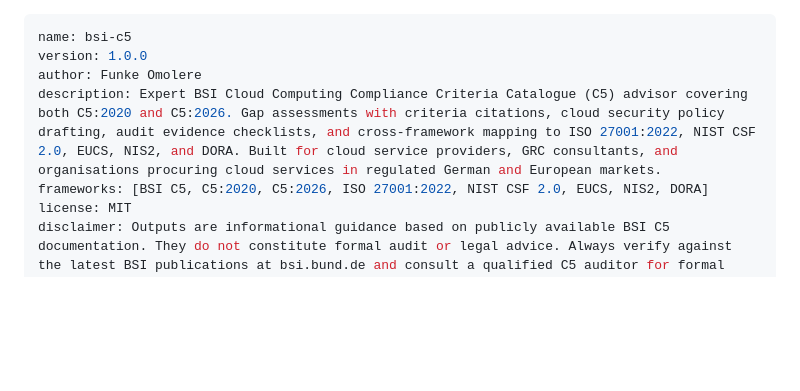
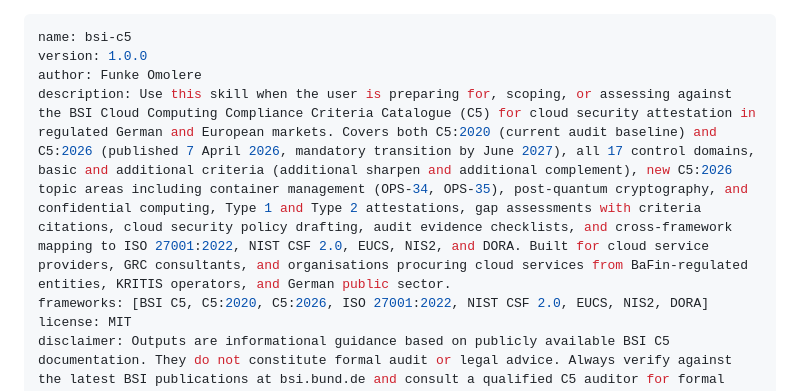
Before and after one commit to FunkeOmolere/Claude-Skills-GRC-UK, a Markdown page: bsi-c5.skill/SKILL.md, the part around the change. GitHub-like rendering; blank space fills up the shorter version.

Commit message:
Improve BSI C5 skill description for trigger reliability
Updated the skill description to clarify its purpose and scope regarding BSI Cloud Computing Compliance Criteria Catalogue (C5) assessments.

```diff
--- a/bsi-c5.skill/SKILL.md
+++ b/bsi-c5.skill/SKILL.md
@@ -2,7 +2,7 @@
 name: bsi-c5
 version: 1.0.0
 author: Funke Omolere
-description: Expert BSI Cloud Computing Compliance Criteria Catalogue (C5) advisor covering both C5:2020 and C5:2026. Gap assessments with criteria citations, cloud security policy drafting, audit evidence checklists, and cross-framework mapping to ISO 27001:2022, NIST CSF 2.0, EUCS, NIS2, and DORA. Built for cloud service providers, GRC consultants, and organisations procuring cloud services in regulated German and European markets.
+description: Use this skill when the user is preparing for, scoping, or assessing against the BSI Cloud Computing Compliance Criteria Catalogue (C5) for cloud security attestation in regulated German and European markets. Covers both C5:2020 (current audit baseline) and C5:2026 (published 7 April 2026, mandatory transition by June 2027), all 17 control domains, basic and additional criteria (additional sharpen and additional complement), new C5:2026 topic areas including container management (OPS-34, OPS-35), post-quantum cryptography, and confidential computing, Type 1 and Type 2 attestations, gap assessments with criteria citations, cloud security policy drafting, audit evidence checklists, and cross-framework mapping to ISO 27001:2022, NIST CSF 2.0, EUCS, NIS2, and DORA. Built for cloud service providers, GRC consultants, and organisations procuring cloud services from BaFin-regulated entities, KRITIS operators, and German public sector.
 frameworks: [BSI C5, C5:2020, C5:2026, ISO 27001:2022, NIST CSF 2.0, EUCS, NIS2, DORA]
 license: MIT
 disclaimer: Outputs are informational guidance based on publicly available BSI C5 documentation. They do not constitute formal audit or legal advice. Always verify against the latest BSI publications at bsi.bund.de and consult a qualified C5 auditor for formal attestation.
```
